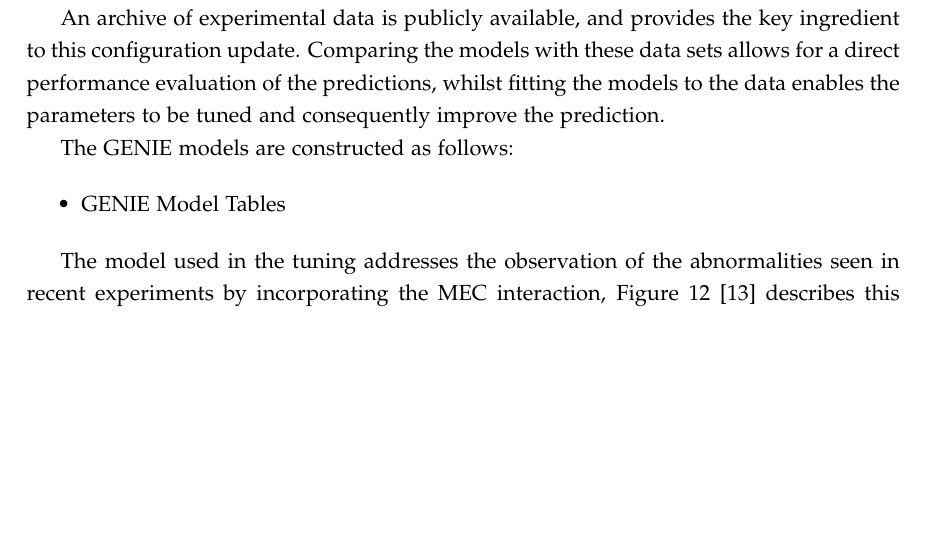
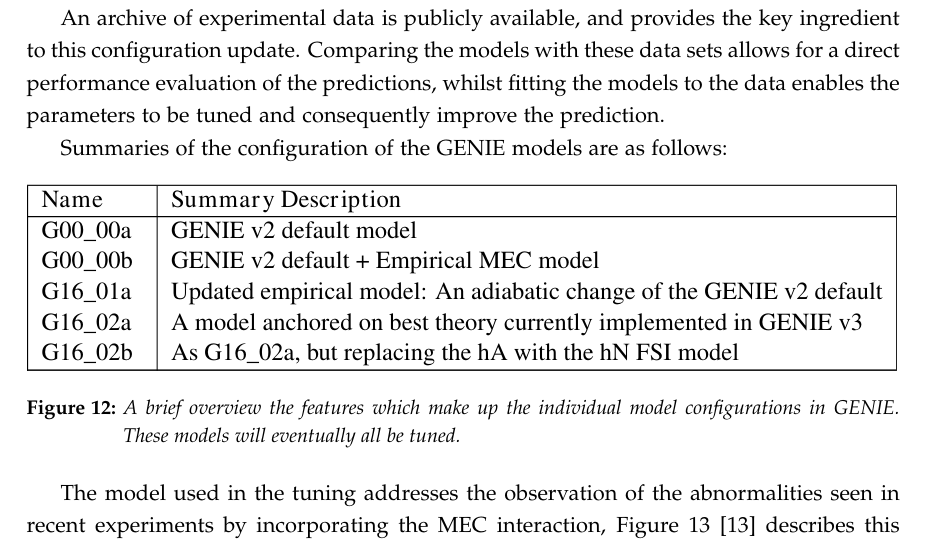
Before and after one commit to RhiannonSJ/1st-year-report, a LaTeX paper (main.tex, which reads global_fit.tex): part of page 15 of 20, cut so that both start at the same text, the shorter picture padded with empty space. Compiled offline with pdfLaTeX.

Commit message:
added model config table

```diff
--- a/global_fit.tex
+++ b/global_fit.tex
@@ -5,11 +5,15 @@ GENIE applies theoretical physics models, composed of both physical and unphysic
 
     An archive of experimental data is publicly available, and provides the key ingredient to this configuration update. Comparing the models with these data sets allows for a direct performance evaluation of the predictions, whilst fitting the models to the data enables the parameters to be tuned and consequently improve the prediction.
 
-The GENIE models are constructed as follows:
+Summaries of the configuration of the GENIE models are as follows:
 
-\begin{itemize}
-    \item GENIE Model Tables
-\end{itemize}
+\begin{figure}[h!]
+    \centering
+    \includegraphics[width=\textwidth]{images/model_summaries.pdf}
+    \caption{A brief overview the features which make up the individual model configurations in GENIE. These models will eventually all be tuned.}
+    \label{fig:modelConfigs}
+\end{figure}
+
 
 The model used in the tuning addresses the observation of the abnormalities seen in recent experiments by incorporating the MEC interaction, Figure~\ref{fig:MECSchem} \cite{MEC} describes this interaction schematically in terms of the models involved.
 
```
Also changed, not shown: images/G16_01a.pdf (added), images/G16_02a.pdf (added), images/G16_02b.pdf (added), images/model_summaries.pdf (added), images/new_main.pdf (added), global_fit.tex (1 more changed lines), 3 other files.
